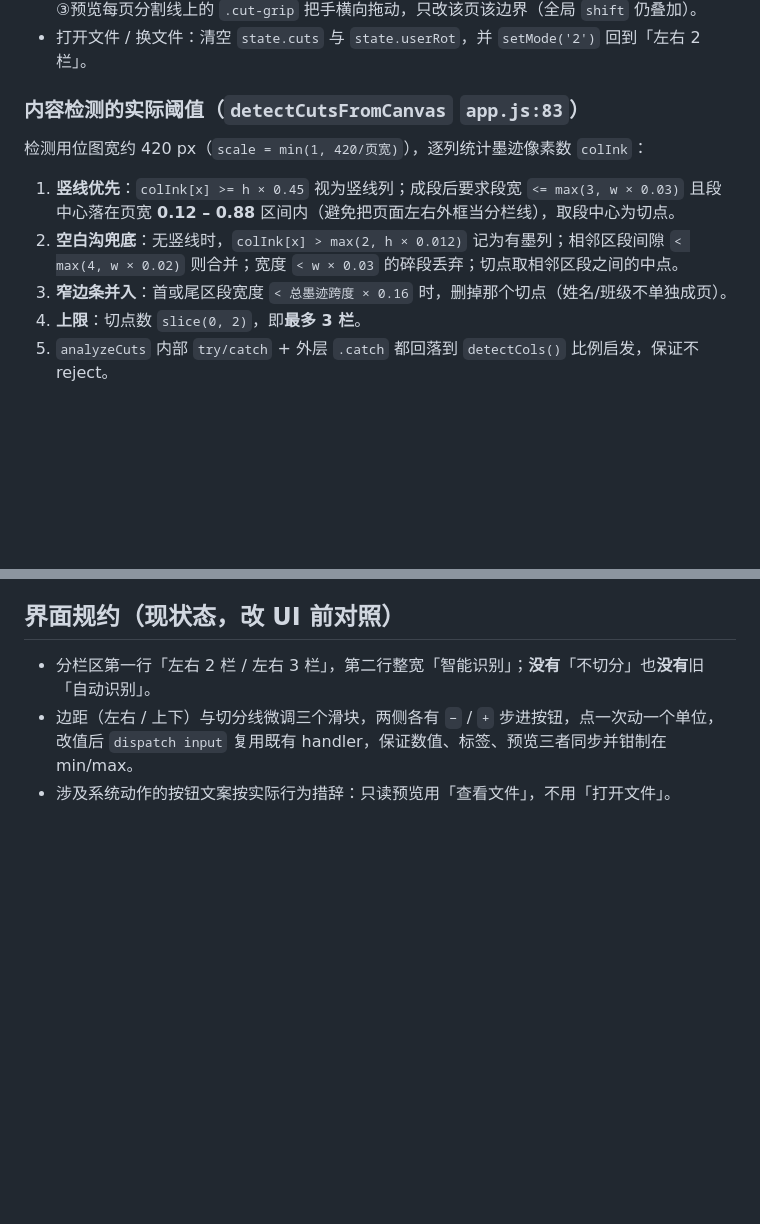
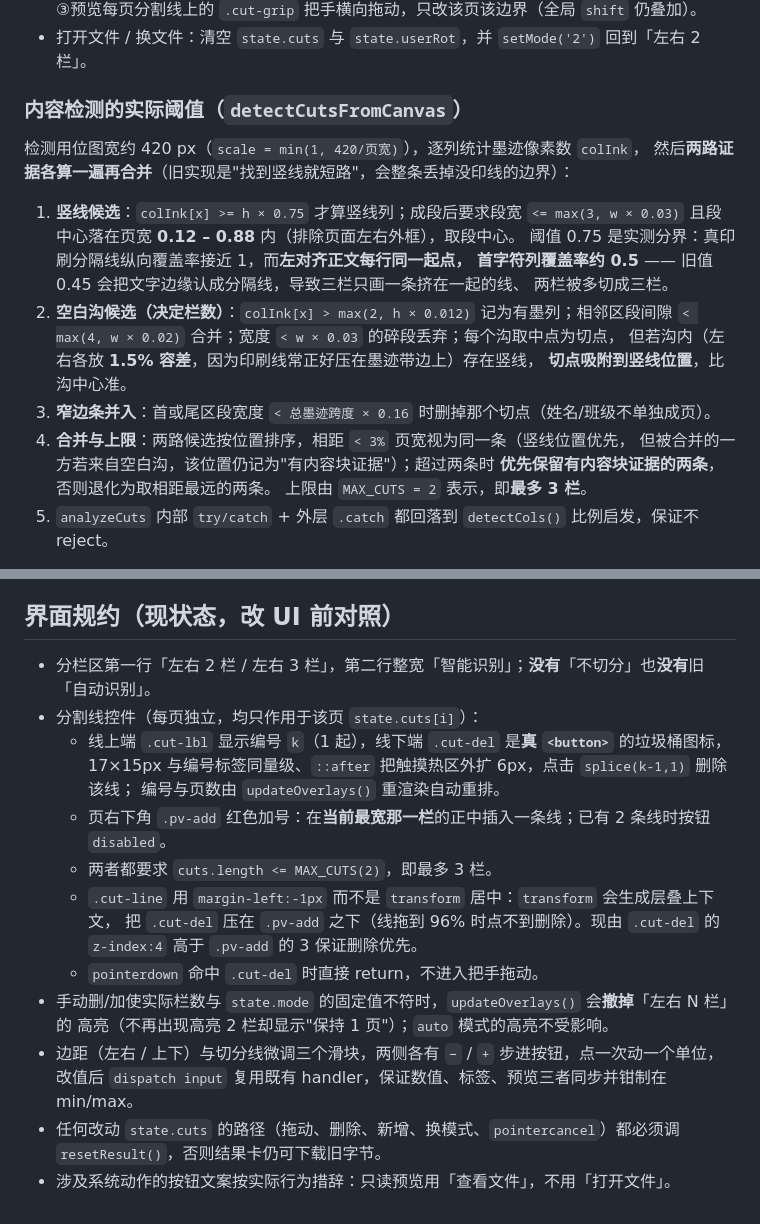
Before and after one commit to wzh8080/PDFTools, a Markdown page: .qoder/memories/pdf-splitter-design.md, 2 parts joined by grey strips. Drawn GitHub-style; blank space fills up the shorter version.

Commit message:
docs(qoder): 同步分割线检测阈值与新增控件到设计记忆
竖线阈值 0.45→0.75 的理由、两路证据合并与吸附规则、MAX_CUTS=2 上限、
cut-del/pv-add 控件与层叠上下文坑、栏数与模式高亮一致性、改 cuts 必须 resetResult

```diff
--- a/.qoder/memories/pdf-splitter-design.md
+++ b/.qoder/memories/pdf-splitter-design.md
@@ -27,16 +27,25 @@ updated: 2026-10-01
   ③预览每页分割线上的 `.cut-grip` 把手横向拖动，只改该页该边界（全局 `shift` 仍叠加）。
 - 打开文件 / 换文件：清空 `state.cuts` 与 `state.userRot`，并 `setMode('2')` 回到「左右 2 栏」。
 
-### 内容检测的实际阈值（`detectCutsFromCanvas` `app.js:83`）
+### 内容检测的实际阈值（`detectCutsFromCanvas`）
 
-检测用位图宽约 420 px（`scale = min(1, 420/页宽)`），逐列统计墨迹像素数 `colInk`：
+检测用位图宽约 420 px（`scale = min(1, 420/页宽)`），逐列统计墨迹像素数 `colInk`，
+然后**两路证据各算一遍再合并**（旧实现是"找到竖线就短路"，会整条丢掉没印线的边界）：
 
-1. **竖线优先**：`colInk[x] >= h × 0.45` 视为竖线列；成段后要求段宽 `<= max(3, w × 0.03)`
-   且段中心落在页宽 **0.12 – 0.88** 区间内（避免把页面左右外框当分栏线），取段中心为切点。
-2. **空白沟兜底**：无竖线时，`colInk[x] > max(2, h × 0.012)` 记为有墨列；相邻区段间隙
-   `< max(4, w × 0.02)` 则合并；宽度 `< w × 0.03` 的碎段丢弃；切点取相邻区段之间的中点。
-3. **窄边条并入**：首或尾区段宽度 `< 总墨迹跨度 × 0.16` 时，删掉那个切点（姓名/班级不单独成页）。
-4. **上限**：切点数 `slice(0, 2)`，即**最多 3 栏**。
+1. **竖线候选**：`colInk[x] >= h × 0.75` 才算竖线列；成段后要求段宽 `<= max(3, w × 0.03)`
+   且段中心落在页宽 **0.12 – 0.88** 内（排除页面左右外框），取段中心。
+   阈值 0.75 是实测分界：真印刷分隔线纵向覆盖率接近 1，而**左对齐正文每行同一起点，
+   首字符列覆盖率约 0.5** —— 旧值 0.45 会把文字边缘认成分隔线，导致三栏只画一条挤在一起的线、
+   两栏被多切成三栏。
+2. **空白沟候选（决定栏数）**：`colInk[x] > max(2, h × 0.012)` 记为有墨列；相邻区段间隙
+   `< max(4, w × 0.02)` 合并；宽度 `< w × 0.03` 的碎段丢弃；每个沟取中点为切点，
+   但若沟内（左右各放 **1.5% 容差**，因为印刷线常正好压在墨迹带边上）存在竖线，
+   **切点吸附到竖线位置**，比沟中心准。
+3. **窄边条并入**：首或尾区段宽度 `< 总墨迹跨度 × 0.16` 时删掉那个切点（姓名/班级不单独成页）。
+4. **合并与上限**：两路候选按位置排序，相距 `< 3%` 页宽视为同一条（竖线位置优先，
+   但被合并的一方若来自空白沟，该位置仍记为"有内容块证据"）；超过两条时
+   **优先保留有内容块证据的两条**，否则退化为取相距最远的两条。
+   上限由 `MAX_CUTS = 2` 表示，即**最多 3 栏**。
 5. `analyzeCuts` 内部 `try/catch` + 外层 `.catch` 都回落到 `detectCols()` 比例启发，保证不 reject。
 
 > 修正一处旧表述：**宽高比判据并没有被删除**，`detectCols(W,H)`（`r>=1.85→3 / r>=1.2→2 / 否则 1`）
@@ -78,6 +87,20 @@ updated: 2026-10-01
 ## 界面规约（现状态，改 UI 前对照）
 
 - 分栏区第一行「左右 2 栏 / 左右 3 栏」，第二行整宽「智能识别」；**没有**「不切分」也**没有**旧「自动识别」。
+- 分割线控件（每页独立，均只作用于该页 `state.cuts[i]`）：
+  - 线上端 `.cut-lbl` 显示编号 `k`（1 起），线下端 `.cut-del` 是**真 `<button>`** 的垃圾桶图标，
+    17×15px 与编号标签同量级、`::after` 把触摸热区外扩 6px，点击 `splice(k-1,1)` 删除该线；
+    编号与页数由 `updateOverlays()` 重渲染自动重排。
+  - 页右下角 `.pv-add` 红色加号：在**当前最宽那一栏**的正中插入一条线；已有 2 条线时按钮 `disabled`。
+  - 两者都要求 `cuts.length <= MAX_CUTS(2)`，即最多 3 栏。
+  - `.cut-line` 用 `margin-left:-1px` 而不是 `transform` 居中：`transform` 会生成层叠上下文，
+    把 `.cut-del` 压在 `.pv-add` 之下（线拖到 96% 时点不到删除）。现由 `.cut-del` 的 `z-index:4`
+    高于 `.pv-add` 的 3 保证删除优先。
+  - `pointerdown` 命中 `.cut-del` 时直接 return，不进入把手拖动。
+- 手动删/加使实际栏数与 `state.mode` 的固定值不符时，`updateOverlays()` 会**撤掉**「左右 N 栏」的
+  高亮（不再出现高亮 2 栏却显示"保持 1 页"）；`auto` 模式的高亮不受影响。
 - 边距（左右 / 上下）与切分线微调三个滑块，两侧各有 `−` / `+` 步进按钮，点一次动一个单位，
   改值后 `dispatch input` 复用既有 handler，保证数值、标签、预览三者同步并钳制在 min/max。
+- 任何改动 `state.cuts` 的路径（拖动、删除、新增、换模式、`pointercancel`）都必须调
+  `resetResult()`，否则结果卡仍可下载旧字节。
 - 涉及系统动作的按钮文案按实际行为措辞：只读预览用「查看文件」，不用「打开文件」。
```
